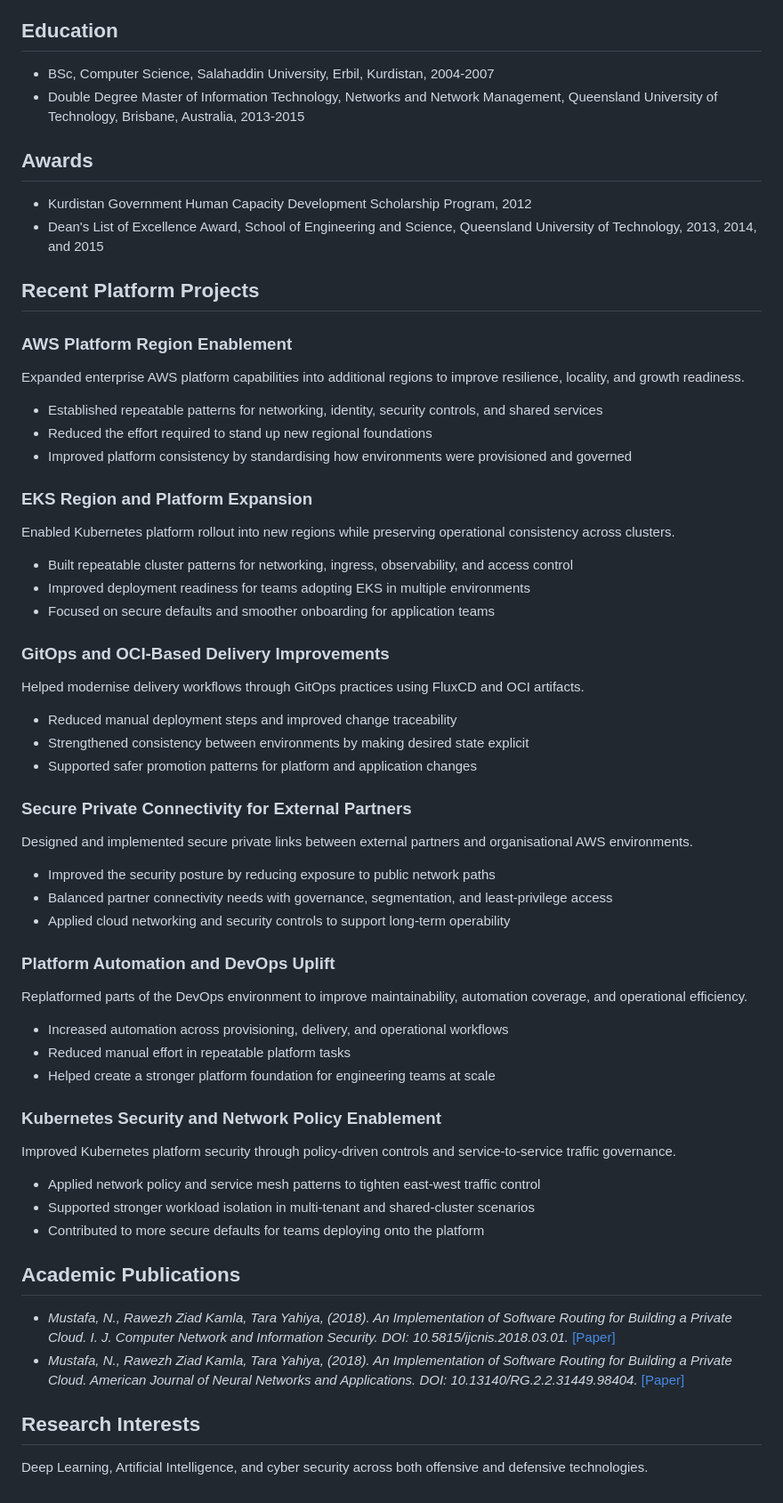
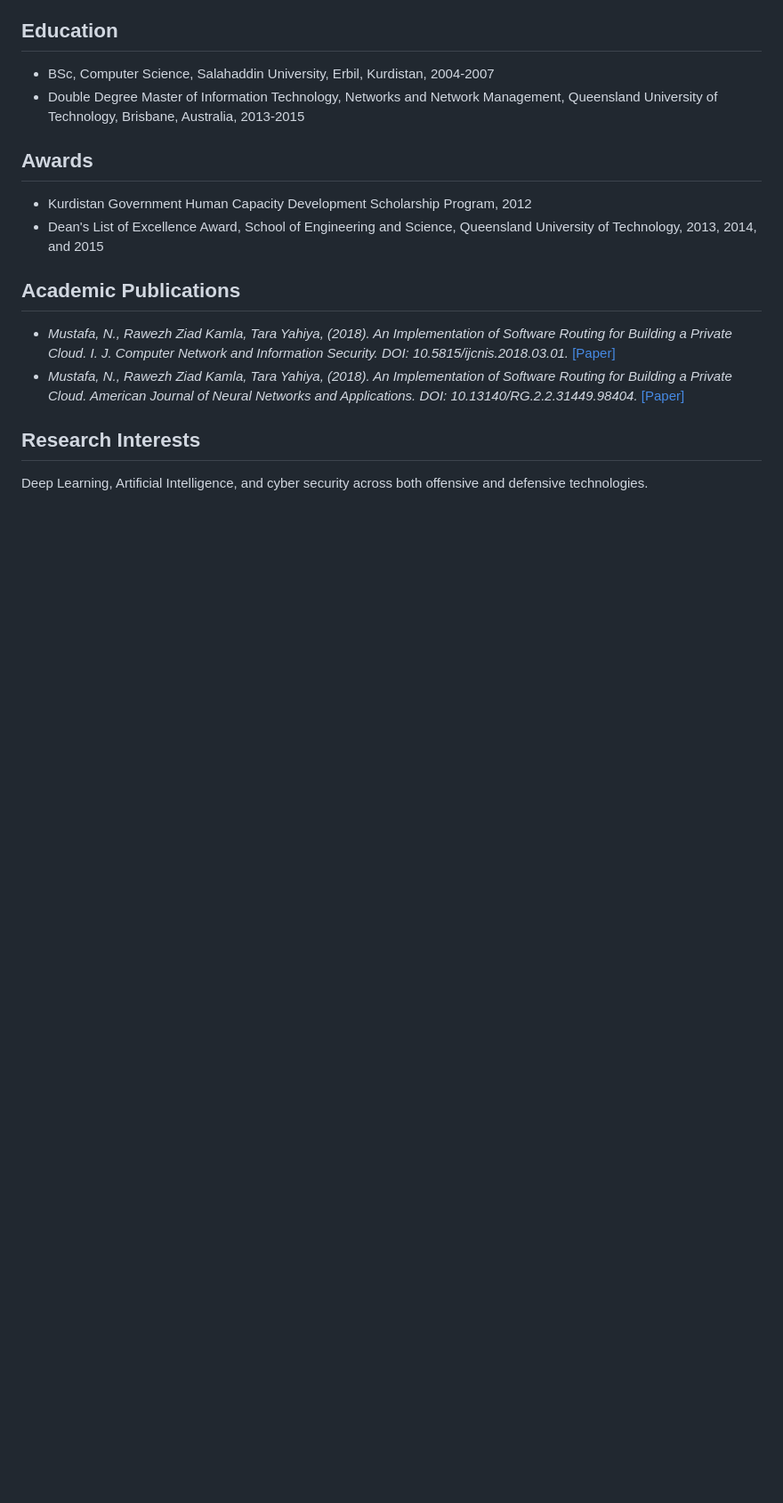
Before and after one commit to aaronmustafa/aaronmustafa.github.io, a Markdown page: contents/profile.md, the part around one of its changes. Shown at 89% size. GitHub-like rendering; blank space fills up the shorter version.

```diff
--- a/contents/profile.md
+++ b/contents/profile.md
@@ -110,56 +68,6 @@ August 2008 - December 2015
 - Kurdistan Government Human Capacity Development Scholarship Program, 2012
 - Dean's List of Excellence Award, School of Engineering and Science, Queensland University of Technology, 2013, 2014, and 2015
 
-## Recent Platform Projects
-
-### AWS Platform Region Enablement
-
-Expanded enterprise AWS platform capabilities into additional regions to improve resilience, locality, and growth readiness.
-
-- Established repeatable patterns for networking, identity, security controls, and shared services
-- Reduced the effort required to stand up new regional foundations
-- Improved platform consistency by standardising how environments were provisioned and governed
-
-### EKS Region and Platform Expansion
-
-Enabled Kubernetes platform rollout into new regions while preserving operational consistency across clusters.
-
-- Built repeatable cluster patterns for networking, ingress, observability, and access control
-- Improved deployment readiness for teams adopting EKS in multiple environments
-- Focused on secure defaults and smoother onboarding for application teams
-
-### GitOps and OCI-Based Delivery Improvements
-
-Helped modernise delivery workflows through GitOps practices using FluxCD and OCI artifacts.
-
-- Reduced manual deployment steps and improved change traceability
-- Strengthened consistency between environments by making desired state explicit
-- Supported safer promotion patterns for platform and application changes
-
-### Secure Private Connectivity for External Partners
-
-Designed and implemented secure private links between external partners and organisational AWS environments.
-
-- Improved the security posture by reducing exposure to public network paths
-- Balanced partner connectivity needs with governance, segmentation, and least-privilege access
-- Applied cloud networking and security controls to support long-term operability
-
-### Platform Automation and DevOps Uplift
-
-Replatformed parts of the DevOps environment to improve maintainability, automation coverage, and operational efficiency.
-
-- Increased automation across provisioning, delivery, and operational workflows
-- Reduced manual effort in repeatable platform tasks
-- Helped create a stronger platform foundation for engineering teams at scale
-
-### Kubernetes Security and Network Policy Enablement
-
-Improved Kubernetes platform security through policy-driven controls and service-to-service traffic governance.
-
-- Applied network policy and service mesh patterns to tighten east-west traffic control
-- Supported stronger workload isolation in multi-tenant and shared-cluster scenarios
-- Contributed to more secure defaults for teams deploying onto the platform
-
 ## Academic Publications
 
 - *Mustafa, N., Rawezh Ziad Kamla, Tara Yahiya, (2018). An Implementation of Software Routing for Building a Private Cloud. I. J. Computer Network and Information Security. DOI: 10.5815/ijcnis.2018.03.01.* [[Paper]](https://www.researchgate.net/publication/323918941_An_Implementation_of_Software_Routing_for_Building_a_Private_Cloud)
```
Also changed, not shown: other parts of contents/profile.md (+20 -62 lines).
